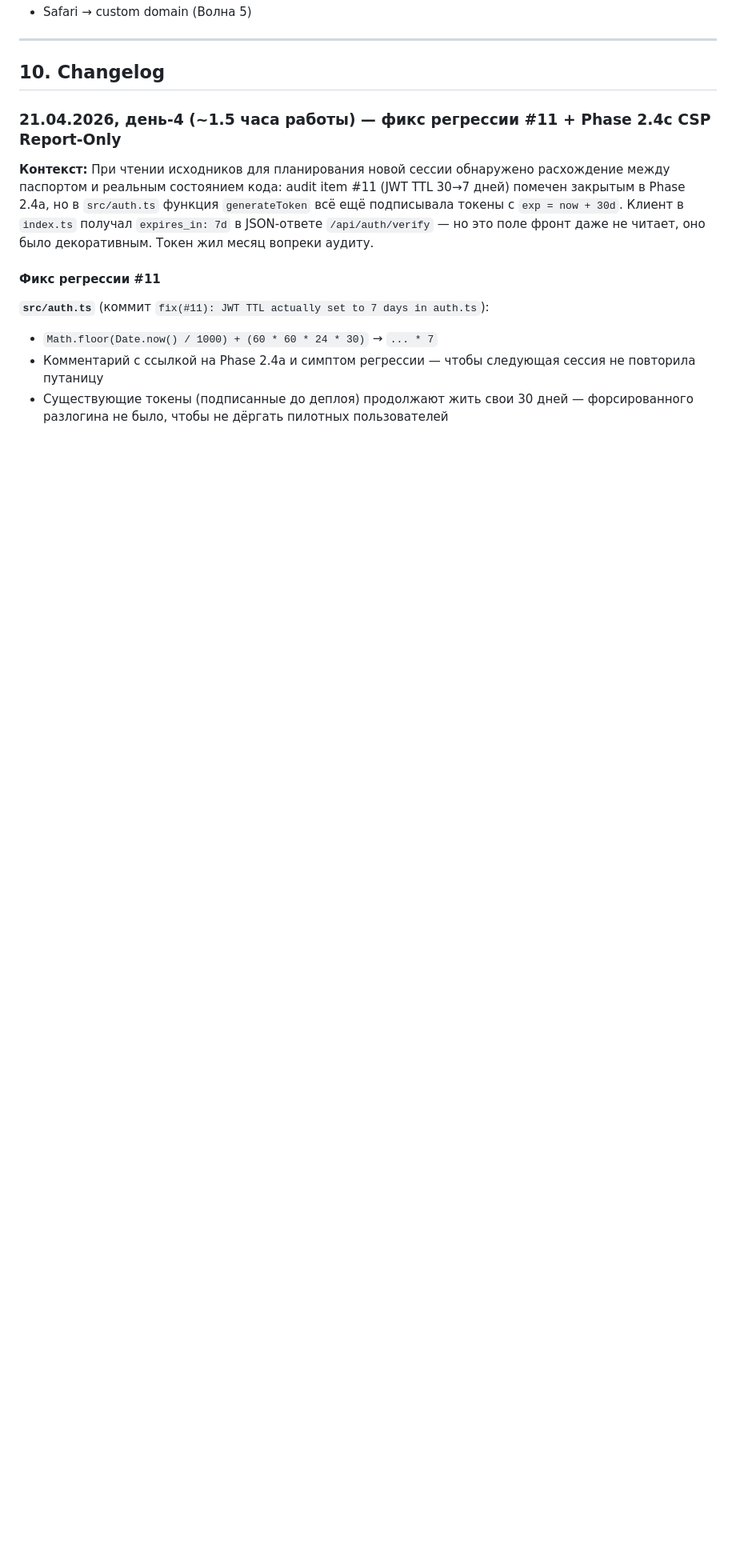
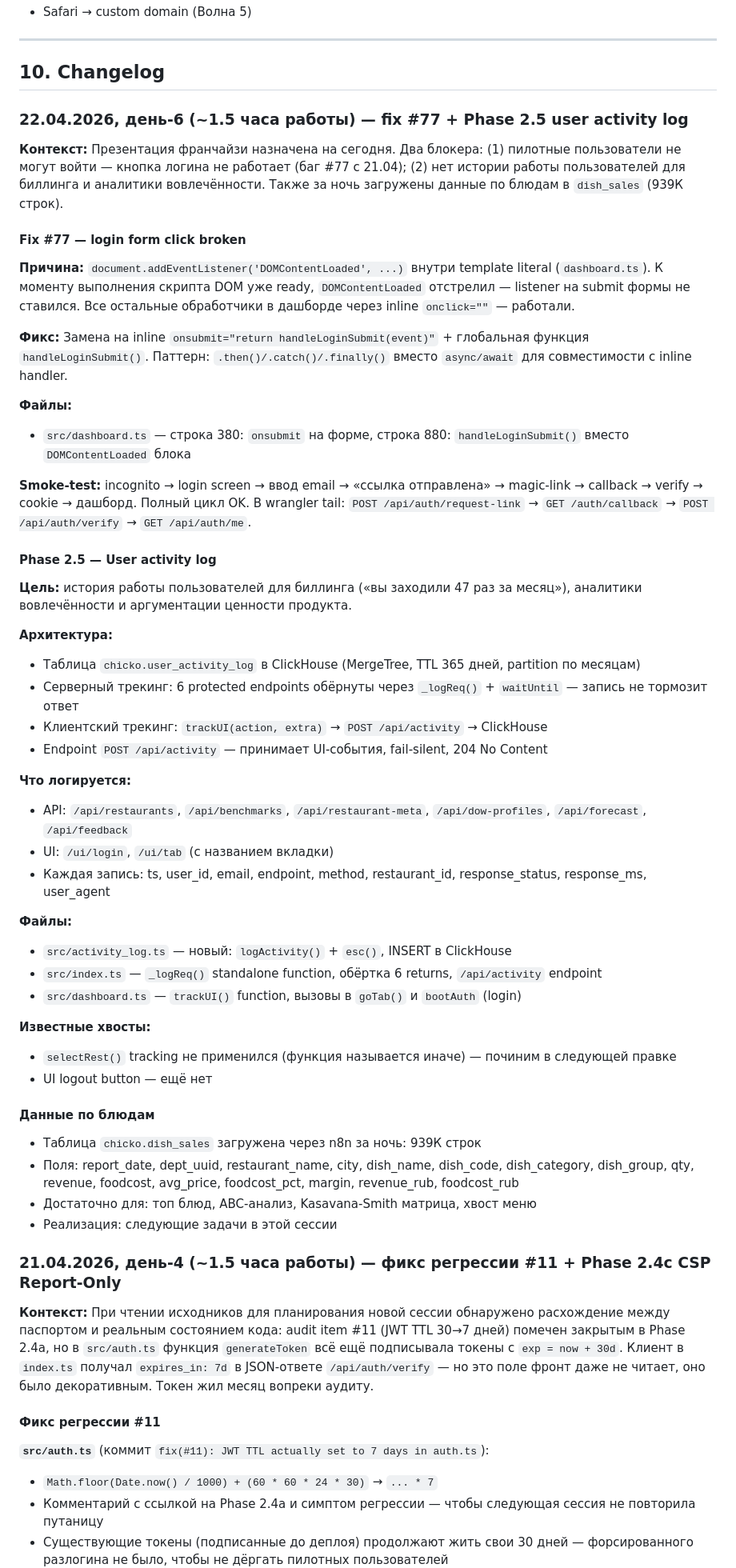
Before and after one commit to AlexMelnikov1976/ChickoDash, a Markdown page: docs/PASSPORT.md, the part around one of its changes. Shown at 80% size. GitHub-like rendering; blank space fills up the shorter version.

Commit message:
Passport v3.32: fix #77 + Phase 2.5 user activity log + dish_sales data

```diff
--- a/docs/PASSPORT.md
+++ b/docs/PASSPORT.md
@@ -398,6 +398,52 @@ chicko.mart_menu_daily (агрегат по дням и блюдам — для
 ---
 
 ## 10. Changelog
+
+### 22.04.2026, день-6 (~1.5 часа работы) — fix #77 + Phase 2.5 user activity log
+
+**Контекст:** Презентация франчайзи назначена на сегодня. Два блокера: (1) пилотные пользователи не могут войти — кнопка логина не работает (баг #77 с 21.04); (2) нет истории работы пользователей для биллинга и аналитики вовлечённости. Также за ночь загружены данные по блюдам в `dish_sales` (939К строк).
+
+#### Fix #77 — login form click broken
+
+**Причина:** `document.addEventListener('DOMContentLoaded', ...)` внутри template literal (`dashboard.ts`). К моменту выполнения скрипта DOM уже ready, `DOMContentLoaded` отстрелил — listener на submit формы не ставился. Все остальные обработчики в дашборде через inline `onclick=""` — работали.
+
+**Фикс:** Замена на inline `onsubmit="return handleLoginSubmit(event)"` + глобальная функция `handleLoginSubmit()`. Паттерн: `.then()/.catch()/.finally()` вместо `async/await` для совместимости с inline handler.
+
+**Файлы:**
+- `src/dashboard.ts` — строка 380: `onsubmit` на форме, строка 880: `handleLoginSubmit()` вместо `DOMContentLoaded` блока
+
+**Smoke-test:** incognito → login screen → ввод email → «ссылка отправлена» → magic-link → callback → verify → cookie → дашборд. Полный цикл OK. В wrangler tail: `POST /api/auth/request-link` → `GET /auth/callback` → `POST /api/auth/verify` → `GET /api/auth/me`.
+
+#### Phase 2.5 — User activity log
+
+**Цель:** история работы пользователей для биллинга («вы заходили 47 раз за месяц»), аналитики вовлечённости и аргументации ценности продукта.
+
+**Архитектура:**
+- Таблица `chicko.user_activity_log` в ClickHouse (MergeTree, TTL 365 дней, partition по месяцам)
+- Серверный трекинг: 6 protected endpoints обёрнуты через `_logReq()` + `waitUntil` — запись не тормозит ответ
+- Клиентский трекинг: `trackUI(action, extra)` → `POST /api/activity` → ClickHouse
+- Endpoint `POST /api/activity` — принимает UI-события, fail-silent, 204 No Content
+
+**Что логируется:**
+- API: `/api/restaurants`, `/api/benchmarks`, `/api/restaurant-meta`, `/api/dow-profiles`, `/api/forecast`, `/api/feedback`
+- UI: `/ui/login`, `/ui/tab` (с названием вкладки)
+- Каждая запись: ts, user_id, email, endpoint, method, restaurant_id, response_status, response_ms, user_agent
+
+**Файлы:**
+- `src/activity_log.ts` — новый: `logActivity()` + `esc()`, INSERT в ClickHouse
+- `src/index.ts` — `_logReq()` standalone function, обёртка 6 returns, `/api/activity` endpoint
+- `src/dashboard.ts` — `trackUI()` function, вызовы в `goTab()` и `bootAuth` (login)
+
+**Известные хвосты:**
+- `selectRest()` tracking не применился (функция называется иначе) — починим в следующей правке
+- UI logout button — ещё нет
+
+#### Данные по блюдам
+
+- Таблица `chicko.dish_sales` загружена через n8n за ночь: 939К строк
+- Поля: report_date, dept_uuid, restaurant_name, city, dish_name, dish_code, dish_category, dish_group, qty, revenue, foodcost, avg_price, foodcost_pct, margin, revenue_rub, foodcost_rub
+- Достаточно для: топ блюд, ABC-анализ, Kasavana-Smith матрица, хвост меню
+- Реализация: следующие задачи в этой сессии
 
 ### 21.04.2026, день-4 (~1.5 часа работы) — фикс регрессии #11 + Phase 2.4c CSP Report-Only
 
```
Also changed, not shown: other parts of docs/PASSPORT.md (+5 -5 lines).
